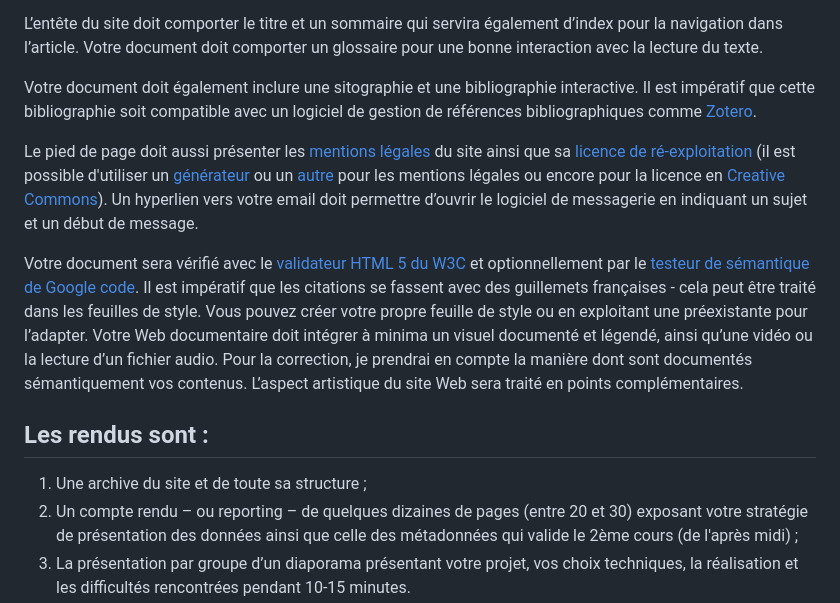
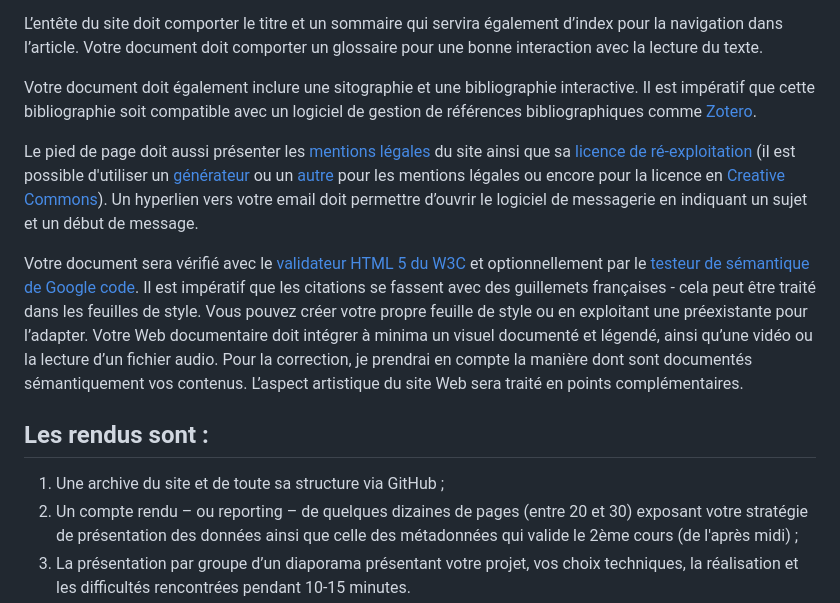
Before and after one commit to geraldkembellec/master-ctm, a Markdown page: m1/projet/projet.md, the part around one of its changes. Rendered like a GitHub page.

Commit message:
Add GitHub reference for site archive submission
Updated the footer section to include GitHub for site archive submission.

```diff
--- a/m1/projet/projet.md
+++ b/m1/projet/projet.md
@@ -15,7 +15,7 @@ Le pied de page doit aussi présenter les [mentions légales](https://www.legalp
 
 Votre document sera vérifié avec le [validateur HTML 5 du W3C](https://validator.w3.org/) et optionnellement par le [testeur de sémantique de Google code](https://developers.google.com/search/docs/appearance/structured-data?hl=fr). Il est impératif que les citations se fassent avec des guillemets françaises - cela peut être traité dans les feuilles de style. Vous pouvez créer votre propre feuille de style ou en exploitant une préexistante pour l’adapter. Votre Web documentaire doit intégrer à minima un visuel documenté et légendé, ainsi qu’une vidéo ou la lecture d’un fichier audio.  Pour la correction, je prendrai en compte la manière dont sont documentés sémantiquement vos contenus. L’aspect artistique du site Web sera traité en points complémentaires.
 ## Les rendus sont :
-1.	Une archive du site et de toute sa structure ;
+1.	Une archive du site et de toute sa structure via GitHub ;
 2.	Un compte rendu  – ou reporting – de quelques dizaines de pages (entre 20 et 30) exposant votre stratégie de présentation des données ainsi que celle des métadonnées qui valide le 2ème cours (de l'après midi) ;
 3.	La présentation par groupe d’un diaporama présentant votre projet, vos choix techniques, la réalisation et les difficultés rencontrées pendant 10-15 minutes.
 ## Calendrier :
```
Also changed, not shown: other parts of m1/projet/projet.md (+1 -1 lines).
